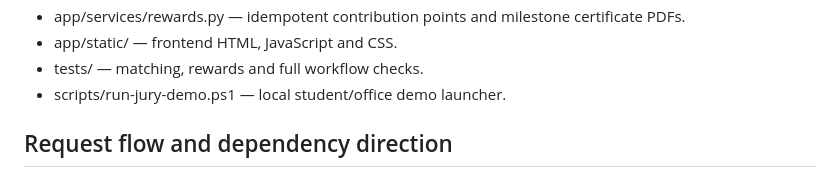
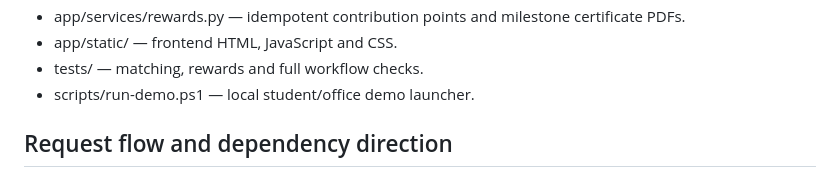
Before and after one commit to mjtheoj/DejaVu, a Markdown page: Architecture.md, the part around the change. GitHub-like rendering.

Commit message:
Update architecture reference to generic demo launcher

```diff
--- a/Architecture.md
+++ b/Architecture.md
@@ -24,7 +24,7 @@ This describes the actual modular layout of the LostLink prototype. The refactor
 - app/services/rewards.py — idempotent contribution points and milestone certificate PDFs.
 - app/static/ — frontend HTML, JavaScript and CSS.
 - tests/ — matching, rewards and full workflow checks.
-- scripts/run-jury-demo.ps1 — local student/office demo launcher.
+- scripts/run-demo.ps1 — local student/office demo launcher.
 
 ## Request flow and dependency direction
 
```
